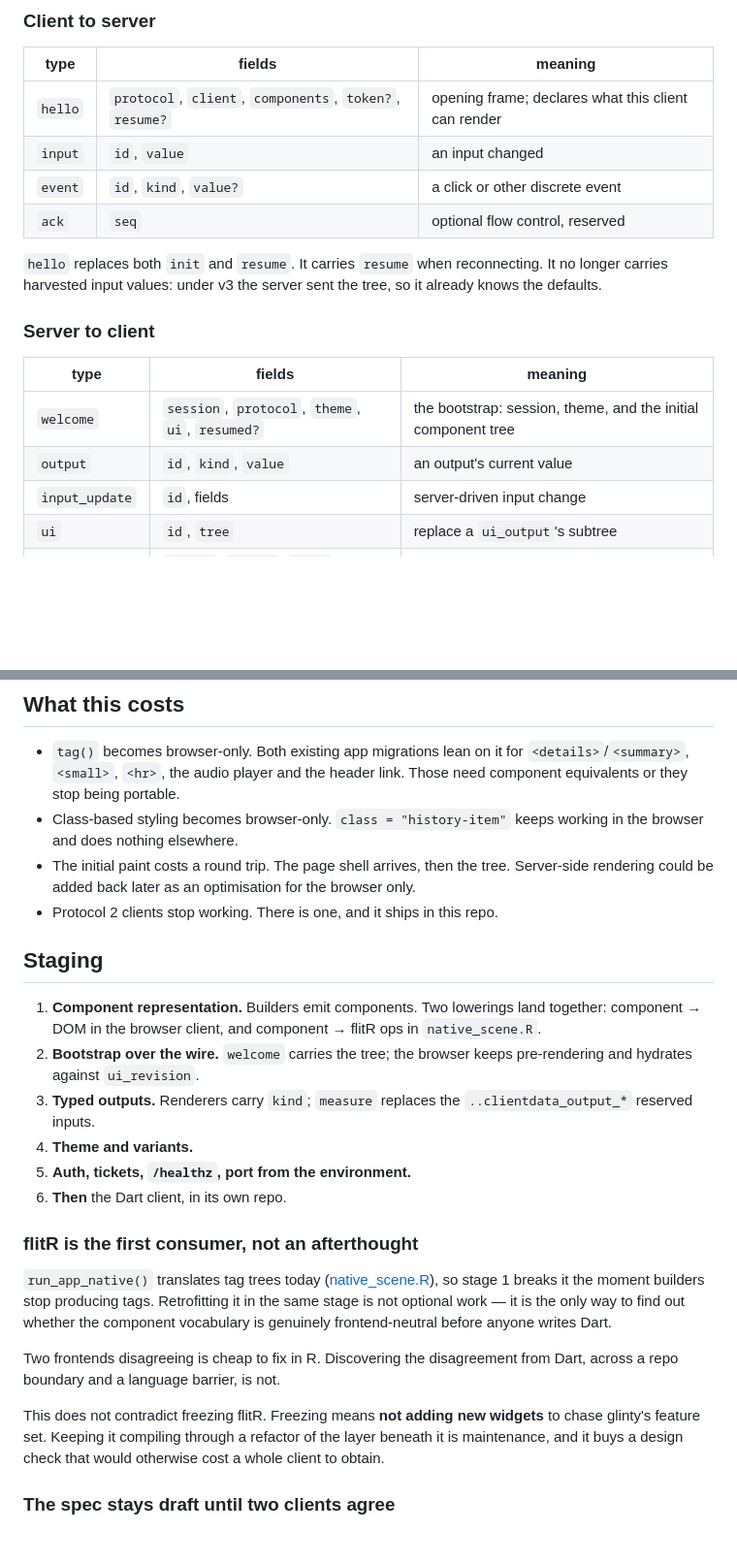
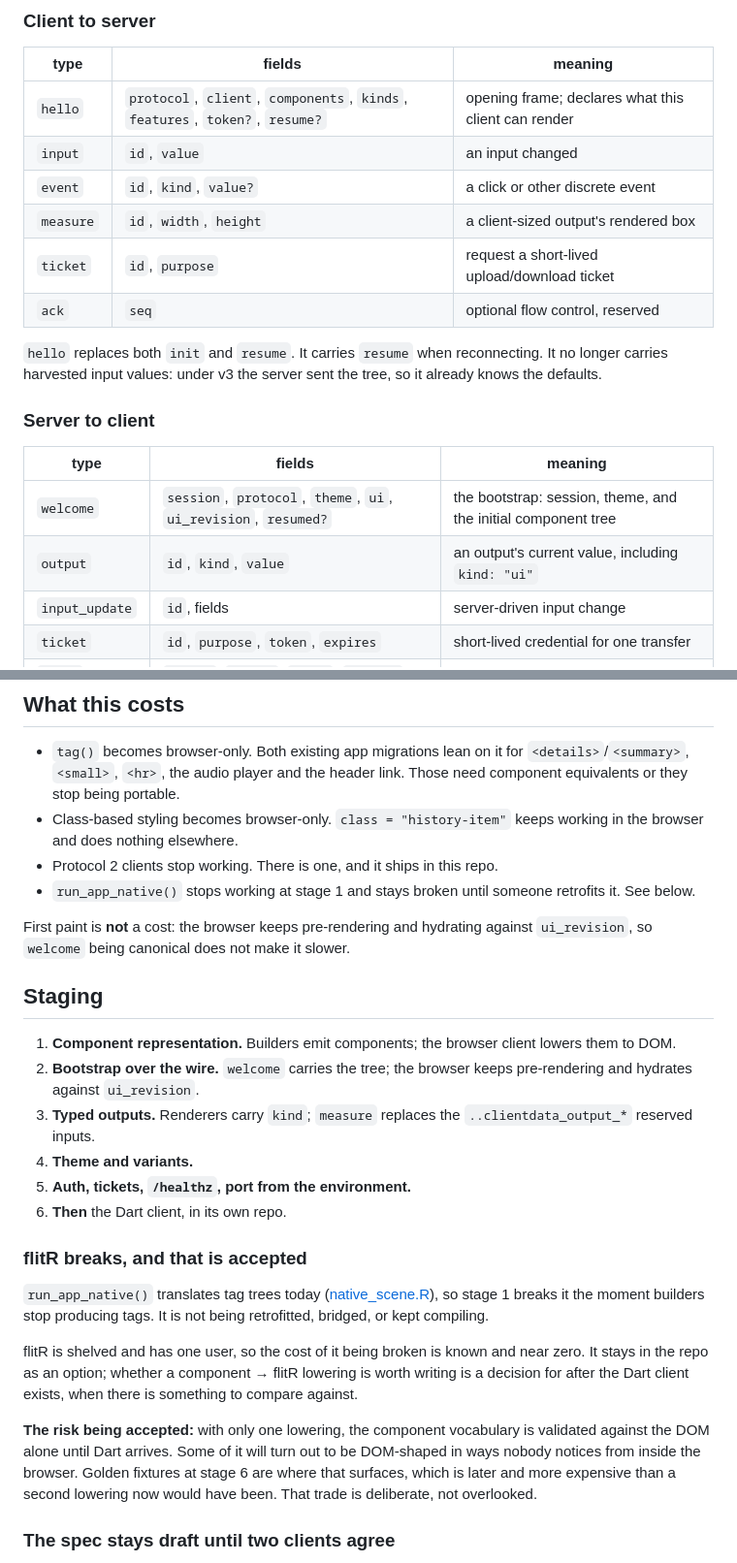
Before and after one commit to cornball-ai/glinty, a Markdown page: PROTOCOL.md, 2 parts joined by grey strips. Shown at 97% size. Drawn GitHub-style; blank space fills up the shorter version.

Commit message:
Protocol v3: reconcile tables, drop the flitR mandate
Three editing errors from the last revision, all real: the message
tables still listed the removed ui message and omitted measure,
ticket, ui_revision and the expanded hello capabilities; and 'what
this costs' still claimed a first-paint round trip that the SSR
hydration decision had already removed. Changing a section without
reconciling the tables it feeds is exactly the failure this doc is
supposed to prevent.

flitR is no longer retrofitted at stage 1, bridged, or kept compiling.
It is shelved with one user, so the cost of breaking it is known and
near zero, and a component lowering is a decision for after the Dart
client exists and there is something to compare against.

The risk that buys is stated rather than dropped: with one lowering,
the vocabulary is validated against the DOM alone until Dart arrives,
and some of it will turn out DOM-shaped in ways nobody notices from
inside a browser. Golden fixtures at stage 6 are where that surfaces --
later and dearer than a second lowering now. Deliberate, not
overlooked.

Binding: containment moves to the layer that can enforce it. A reverse
proxy alone is insufficient while the raw port stays reachable, so the
contract is glinty warns, auth gates the session, and the scheduler
isolates the port -- firewall, namespace, or viento.

```diff
--- a/PROTOCOL.md
+++ b/PROTOCOL.md
@@ -45,9 +45,11 @@ is a translation of the other.
 
 | type | fields | meaning |
 |---|---|---|
-| `hello` | `protocol`, `client`, `components`, `token?`, `resume?` | opening frame; declares what this client can render |
+| `hello` | `protocol`, `client`, `components`, `kinds`, `features`, `token?`, `resume?` | opening frame; declares what this client can render |
 | `input` | `id`, `value` | an input changed |
 | `event` | `id`, `kind`, `value?` | a click or other discrete event |
+| `measure` | `id`, `width`, `height` | a client-sized output's rendered box |
+| `ticket` | `id`, `purpose` | request a short-lived upload/download ticket |
 | `ack` | `seq` | optional flow control, reserved |
 
 `hello` replaces both `init` and `resume`. It carries `resume` when
@@ -58,10 +60,10 @@ the server sent the tree, so it already knows the defaults.
 
 | type | fields | meaning |
 |---|---|---|
-| `welcome` | `session`, `protocol`, `theme`, `ui`, `resumed?` | the bootstrap: session, theme, and the initial component tree |
-| `output` | `id`, `kind`, `value` | an output's current value |
+| `welcome` | `session`, `protocol`, `theme`, `ui`, `ui_revision`, `resumed?` | the bootstrap: session, theme, and the initial component tree |
+| `output` | `id`, `kind`, `value` | an output's current value, including `kind: "ui"` |
 | `input_update` | `id`, fields | server-driven input change |
-| `ui` | `id`, `tree` | replace a `ui_output`'s subtree |
+| `ticket` | `id`, `purpose`, `token`, `expires` | short-lived credential for one transfer |
 | `modal` | `action`, `title?`, `body?`, `footer?` | dialog |
 | `progress` | `action`, `id`, `message?`, `detail?`, `value?` | progress bar |
 | `custom` | `handler`, `value` | app-defined channel |
@@ -385,17 +398,19 @@ exists than after.
   being portable.
 - Class-based styling becomes browser-only. `class = "history-item"`
   keeps working in the browser and does nothing elsewhere.
-- The initial paint costs a round trip. The page shell arrives, then
-  the tree. Server-side rendering could be added back later as an
-  optimisation for the browser only.
 - Protocol 2 clients stop working. There is one, and it ships in this
   repo.
+- `run_app_native()` stops working at stage 1 and stays broken until
+  someone retrofits it. See below.
+
+First paint is **not** a cost: the browser keeps pre-rendering and
+hydrating against `ui_revision`, so `welcome` being canonical does not
+make it slower.
 
 ## Staging
 
-1. **Component representation.** Builders emit components. Two
-   lowerings land together: component → DOM in the browser client, and
-   component → flitR ops in `native_scene.R`.
+1. **Component representation.** Builders emit components; the browser
+   client lowers them to DOM.
 2. **Bootstrap over the wire.** `welcome` carries the tree; the
    browser keeps pre-rendering and hydrates against `ui_revision`.
 3. **Typed outputs.** Renderers carry `kind`; `measure` replaces the
@@ -404,22 +419,24 @@ exists than after.
 5. **Auth, tickets, `/healthz`, port from the environment.**
 6. **Then** the Dart client, in its own repo.
 
-### flitR is the first consumer, not an afterthought
+### flitR breaks, and that is accepted
 
 `run_app_native()` translates tag trees today
 ([native_scene.R](R/native_scene.R)), so stage 1 breaks it the moment
-builders stop producing tags. Retrofitting it in the same stage is not
-optional work — it is the only way to find out whether the component
-vocabulary is genuinely frontend-neutral before anyone writes Dart.
+builders stop producing tags. It is not being retrofitted, bridged, or
+kept compiling.
 
-Two frontends disagreeing is cheap to fix in R. Discovering the
-disagreement from Dart, across a repo boundary and a language barrier,
-is not.
+flitR is shelved and has one user, so the cost of it being broken is
+known and near zero. It stays in the repo as an option; whether a
+component → flitR lowering is worth writing is a decision for after
+the Dart client exists, when there is something to compare against.
 
-This does not contradict freezing flitR. Freezing means **not adding
-new widgets** to chase glinty's feature set. Keeping it compiling
-through a refactor of the layer beneath it is maintenance, and it buys
-a design check that would otherwise cost a whole client to obtain.
+**The risk being accepted:** with only one lowering, the component
+vocabulary is validated against the DOM alone until Dart arrives. Some
+of it will turn out to be DOM-shaped in ways nobody notices from
+inside the browser. Golden fixtures at stage 6 are where that surfaces,
+which is later and more expensive than a second lowering now would
+have been. That trade is deliberate, not overlooked.
 
 ### The spec stays draft until two clients agree
 
```
Also changed, not shown: other parts of PROTOCOL.md (+11 -0 lines).
